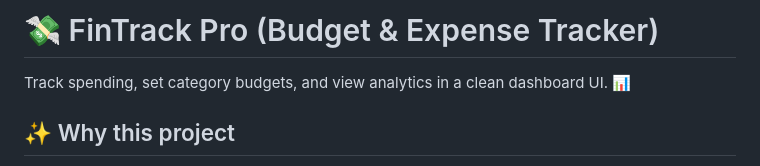
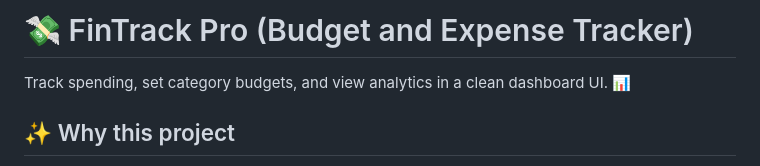
Before and after one commit to PruthviRajG25/FinTrack-Pro, a Markdown page: README.md, the part around the change. Drawn GitHub-style.

```diff
--- a/README.md
+++ b/README.md
@@ -1,4 +1,4 @@
-# 💸 FinTrack Pro (Budget & Expense Tracker)
+# 💸 FinTrack Pro (Budget and Expense Tracker)
 
 Track spending, set category budgets, and view analytics in a clean dashboard UI. 📊
 
```
